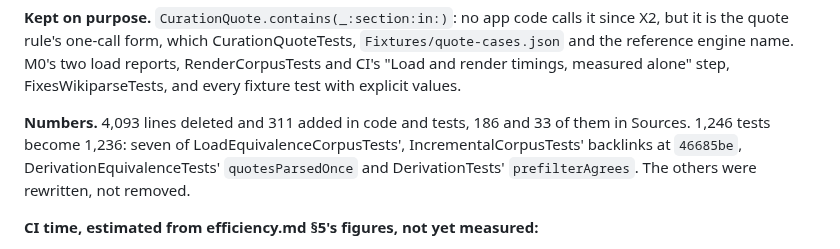
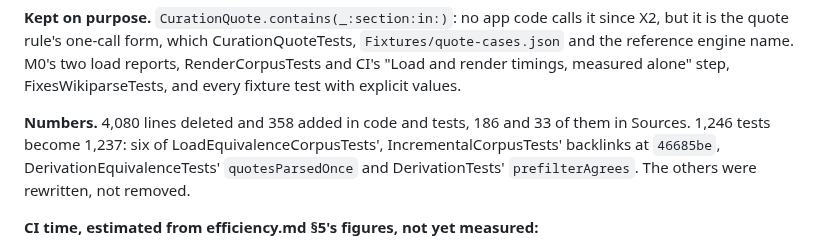
Before and after one commit to axhoover/ccwiki, a Markdown page: PROGRESS.md, the part around one of its changes. Rendered like a GitHub page.

```diff
--- a/PROGRESS.md
+++ b/PROGRESS.md
@@ -56,8 +111,8 @@ name. M0's two load reports, RenderCorpusTests and CI's "Load and render
 timings, measured alone" step, FixesWikiparseTests, and every fixture test
 with explicit values.
 
-**Numbers.** 4,093 lines deleted and 311 added in code and tests, 186 and
-33 of them in Sources. 1,246 tests become 1,236: seven of
+**Numbers.** 4,080 lines deleted and 358 added in code and tests, 186 and
+33 of them in Sources. 1,246 tests become 1,237: six of
 LoadEquivalenceCorpusTests', IncrementalCorpusTests' backlinks at
 `46685be`, DerivationEquivalenceTests' `quotesParsedOnce` and
 DerivationTests' `prefilterAgrees`. The others were rewritten, not removed.
```
Also changed, not shown: other parts of PROGRESS.md (+65 -10 lines), plans/efficiency.md (+7 -6 lines).
